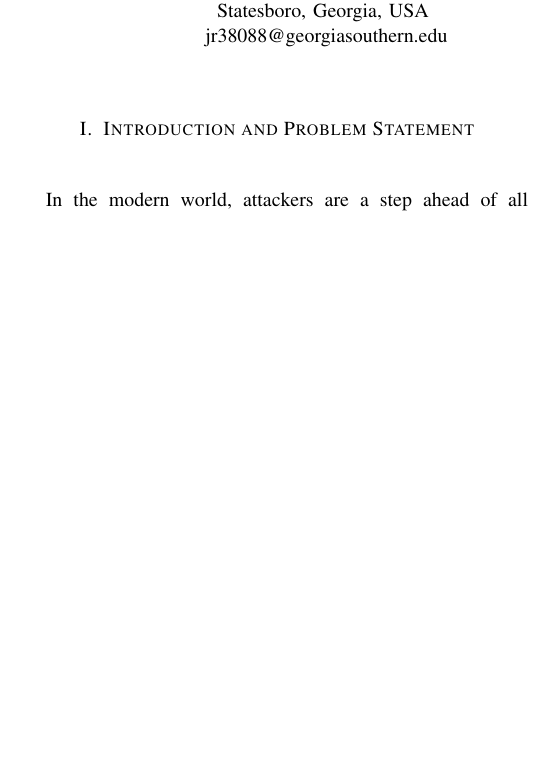
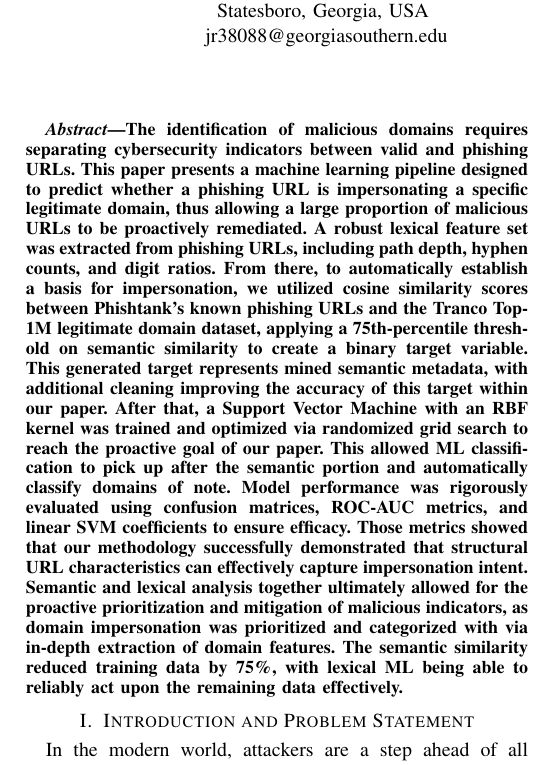
Before and after one commit to ns15468-gasou/DS_ML_Project_ColabIntegration, a LaTeX paper (Project/CourseProject.tex): part of one column of page 1 of 5, cut so that both start at the same text, the shorter picture padded with empty space. Compiled offline with pdfLaTeX.

Commit message:
Added abstract

```diff
--- a/Project/CourseProject.tex
+++ b/Project/CourseProject.tex
@@ -43,8 +43,19 @@ ns15468@georgiasouthern.edu}}
 
 \maketitle
 
-%\section{Abstract}
-% 150 - 250 words
+\begin{abstract}
+The identification of malicious domains requires separating cybersecurity indicators between valid and phishing URLs.
+This paper presents a machine learning pipeline designed to predict whether a phishing URL is impersonating a specific legitimate domain, thus allowing a large proportion of malicious URLs to be proactively remediated.
+A robust lexical feature set was extracted from phishing URLs, including path depth, hyphen counts, and digit ratios.
+From there, to automatically establish a basis for impersonation, we utilized cosine similarity scores between Phishtank's known phishing URLs and the Tranco Top-1M legitimate domain dataset, applying a 75th-percentile threshold on semantic similarity to create a binary target variable.
+This generated target represents mined semantic metadata, with additional cleaning improving the accuracy of this target within our paper.
+After that, a Support Vector Machine with an RBF kernel was trained and optimized via randomized grid search to reach the proactive goal of our paper.
+This allowed ML classification to pick up after the semantic portion and automatically classify domains of note.
+Model performance was rigorously evaluated using confusion matrices, ROC-AUC metrics, and linear SVM coefficients to ensure efficacy.
+Those metrics showed that our methodology successfully demonstrated that structural URL characteristics can effectively capture impersonation intent.
+Semantic and lexical analysis together ultimately allowed for the proactive prioritization and mitigation of malicious indicators, as domain impersonation was prioritized and categorized with via in-depth extraction of domain features.
+The semantic similarity reduced training data by 75\%, with lexical ML being able to reliably act upon the remaining data effectively.
+\end{abstract}
 
 \section{Introduction and Problem Statement} %@j-recasens @ns15468-gasou research question has to be added explicitly below for full points
 In the modern world, attackers are a step ahead of all Cybersecurity professionals.
```
